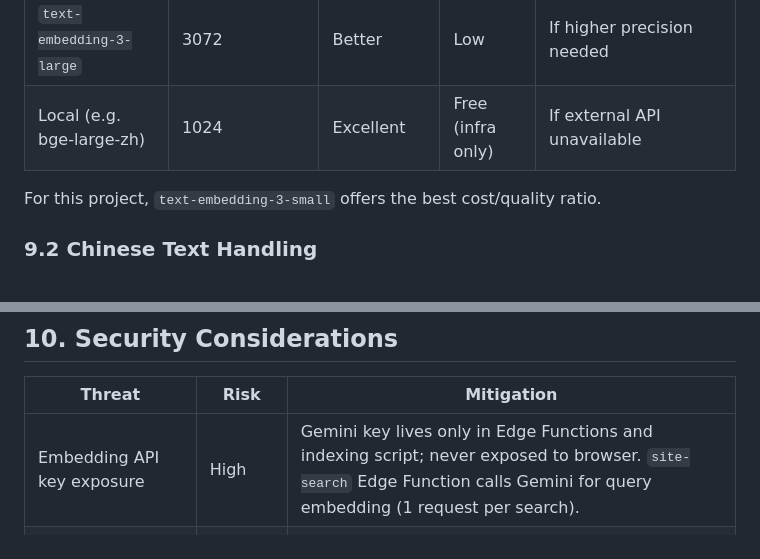
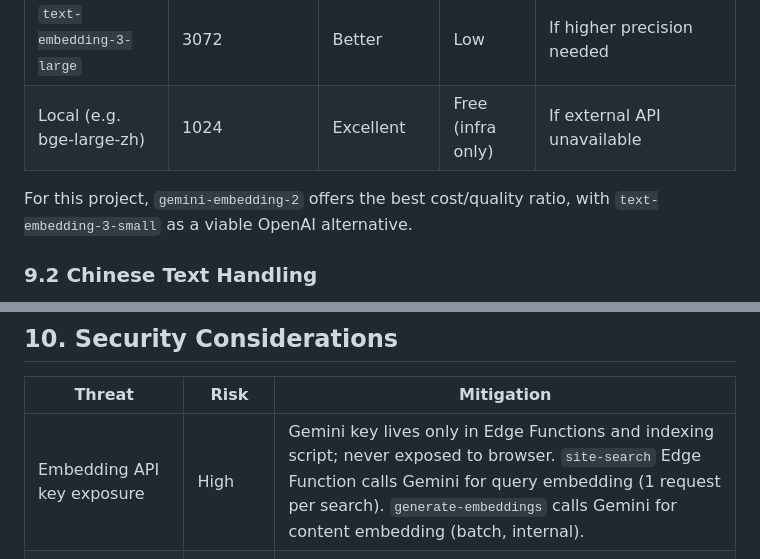
Before and after one commit to ben1009/redfoxes-baseball, a Markdown page: rfc/003_hybrid_search.md, 2 parts joined by grey strips. GitHub-like rendering.

```diff
--- a/rfc/003_hybrid_search.md
+++ b/rfc/003_hybrid_search.md
@@ -799,7 +799,7 @@ document.addEventListener('keydown', (e) => {
 | `text-embedding-3-large` | 3072 | Better | Low | If higher precision needed |
 | Local (e.g. bge-large-zh) | 1024 | Excellent | Free (infra only) | If external API unavailable |
 
-For this project, `text-embedding-3-small` offers the best cost/quality ratio.
+For this project, `gemini-embedding-2` offers the best cost/quality ratio, with `text-embedding-3-small` as a viable OpenAI alternative.
 
 ### 9.2 Chinese Text Handling
 
@@ -813,7 +813,7 @@ For this project, `text-embedding-3-small` offers the best cost/quality ratio.
 
 | Threat | Risk | Mitigation |
 |--------|------|------------|
-| Embedding API key exposure | High | Gemini key lives only in Edge Functions and indexing script; never exposed to browser. `site-search` Edge Function calls Gemini for query embedding (1 request per search). |
+| Embedding API key exposure | High | Gemini key lives only in Edge Functions and indexing script; never exposed to browser. `site-search` Edge Function calls Gemini for query embedding (1 request per search). `generate-embeddings` calls Gemini for content embedding (batch, internal). |
 | SQL injection via search query | Low | Use parameterized SQL function; query is passed as text parameter only |
 | Search result enumeration | Low | Limit to 10 results; no pagination for now |
 | DDoS / expensive embedding calls | Medium | IP-based rate limiting (same Redis/Upstash as sponsor-likes) |
```
Also changed, not shown: other parts of rfc/003_hybrid_search.md (+7 -8 lines).
